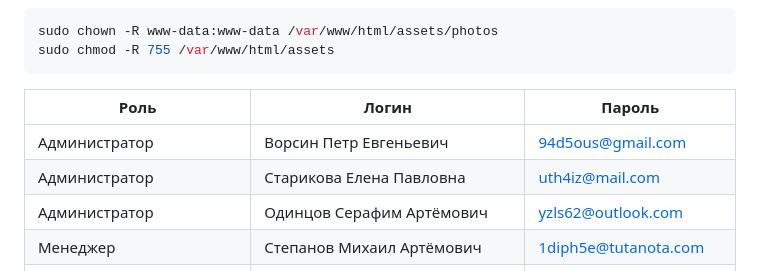
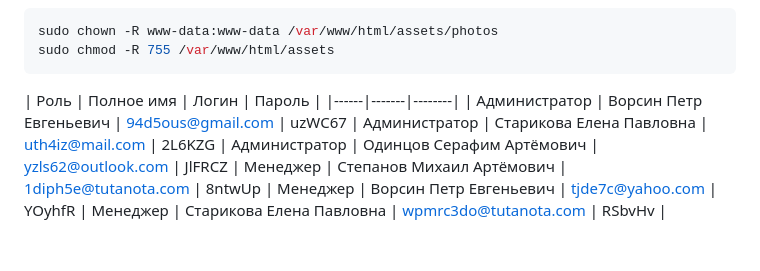
Before and after one commit to xxA2i/demo1, a Markdown page: readme.md, the part around the change. GitHub-like rendering; blank space fills up the shorter version.

````diff
--- a/readme.md
+++ b/readme.md
@@ -42,7 +42,7 @@ sudo chown -R www-data:www-data /var/www/html/assets/photos
 sudo chmod -R 755 /var/www/html/assets
 ```
 
-| Роль | Логин | Пароль |
+| Роль | Полное имя | Логин | Пароль |
 |------|-------|--------|
 | Администратор	| Ворсин Петр Евгеньевич	| 94d5ous@gmail.com	| uzWC67
 | Администратор	| Старикова Елена Павловна	| uth4iz@mail.com	| 2L6KZG
````
